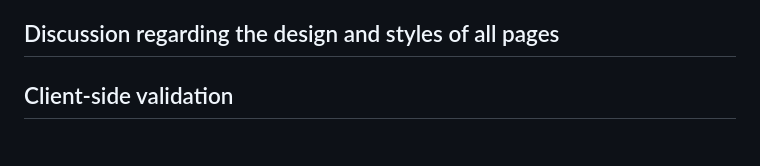
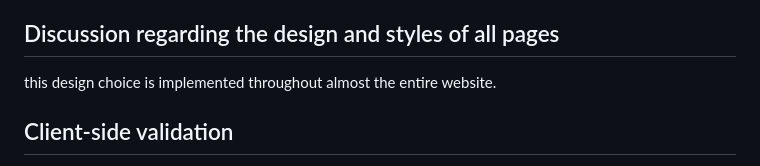
Before and after one commit to COSC360/project-rithujaa-makoto, a Markdown page: client-side experience.md, the part around the change. Rendered like a GitHub page.

```diff
--- a/client-side experience.md
+++ b/client-side experience.md
@@ -139,6 +139,7 @@ Admin also have the access to hide/delete posts regardless of user’s will.
 
 ## Discussion regarding the design and styles of all pages
 
+this design choice is implemented throughout almost the entire website.
 
 ## Client-side validation
 
```
